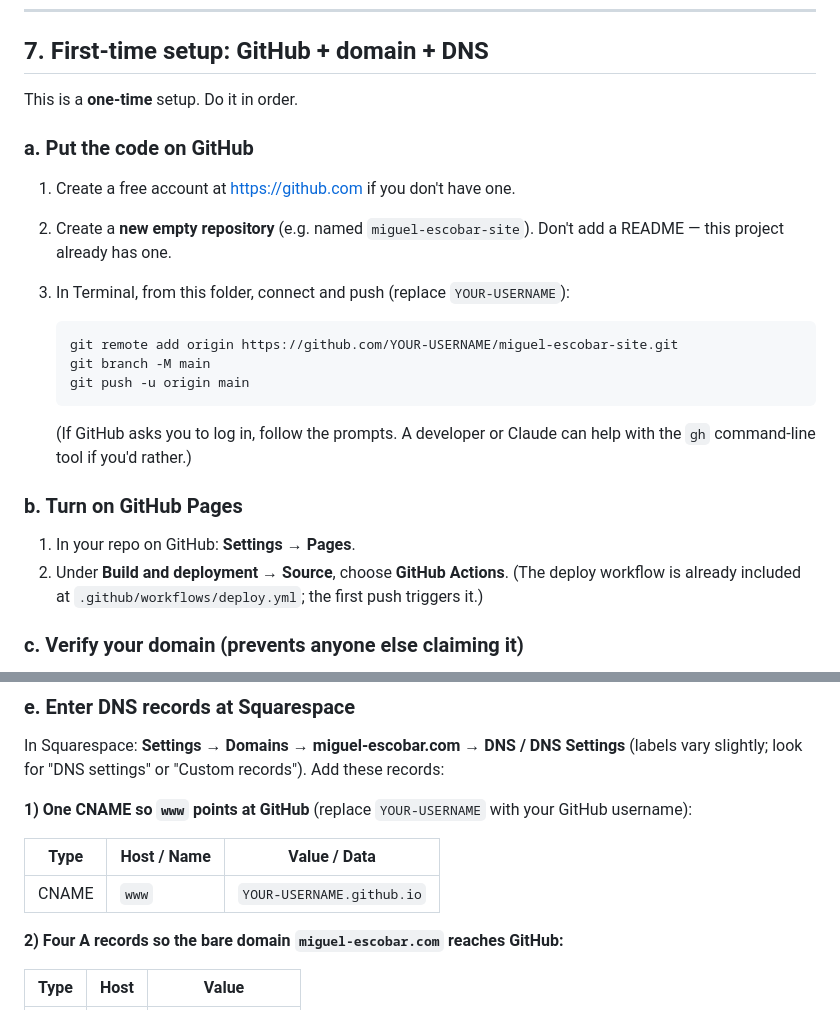
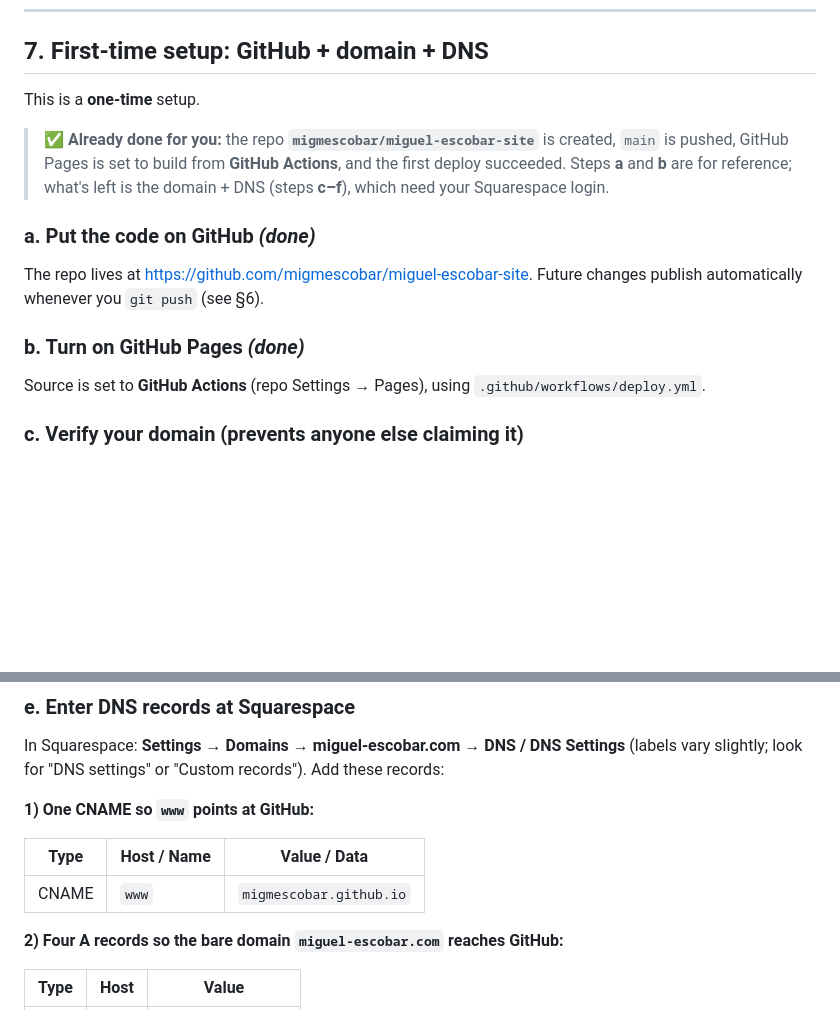
Before and after one commit to migmescobar/miguel-escobar-site, a Markdown page: README.md, 2 parts joined by grey strips. Rendered like a GitHub page; blank space fills up the shorter version.

Commit message:
docs: README reflects live repo, Pages on, and real github.io host in DNS
Co-Authored-By: Claude Opus 4.8 <noreply@anthropic.com>

````diff
--- a/README.md
+++ b/README.md
@@ -167,28 +167,19 @@ git push
 
 ## 7. First-time setup: GitHub + domain + DNS
 
-This is a **one-time** setup. Do it in order.
+This is a **one-time** setup.
 
-### a. Put the code on GitHub
-1. Create a free account at <https://github.com> if you don't have one.
-2. Create a **new empty repository** (e.g. named `miguel-escobar-site`). Don't add a README —
-   this project already has one.
-3. In Terminal, from this folder, connect and push (replace `YOUR-USERNAME`):
+> ✅ **Already done for you:** the repo **`migmescobar/miguel-escobar-site`** is created, `main`
+> is pushed, GitHub Pages is set to build from **GitHub Actions**, and the first deploy
+> succeeded. Steps **a** and **b** are for reference; what's left is the domain + DNS (steps
+> **c–f**), which need your Squarespace login.
 
-   ```bash
-   git remote add origin https://github.com/YOUR-USERNAME/miguel-escobar-site.git
-   git branch -M main
-   git push -u origin main
-   ```
+### a. Put the code on GitHub _(done)_
+The repo lives at <https://github.com/migmescobar/miguel-escobar-site>. Future changes publish
+automatically whenever you `git push` (see §6).
 
-   (If GitHub asks you to log in, follow the prompts. A developer or Claude can help with the
-   `gh` command-line tool if you'd rather.)
-
-### b. Turn on GitHub Pages
-1. In your repo on GitHub: **Settings → Pages**.
-2. Under **Build and deployment → Source**, choose **GitHub Actions**.
-   (The deploy workflow is already included at `.github/workflows/deploy.yml`; the first push
-   triggers it.)
+### b. Turn on GitHub Pages _(done)_
+Source is set to **GitHub Actions** (repo Settings → Pages), using `.github/workflows/deploy.yml`.
 
 ### c. Verify your domain (prevents anyone else claiming it)
 1. GitHub: click your avatar → **Settings → Pages** (your account-level page settings).
@@ -205,11 +196,11 @@ This is a **one-time** setup. Do it in order.
 In Squarespace: **Settings → Domains → miguel-escobar.com → DNS / DNS Settings** (labels vary
 slightly; look for "DNS settings" or "Custom records"). Add these records:
 
-**1) One CNAME so `www` points at GitHub** (replace `YOUR-USERNAME` with your GitHub username):
+**1) One CNAME so `www` points at GitHub:**
 
 | Type | Host / Name | Value / Data |
 |---|---|---|
-| CNAME | `www` | `YOUR-USERNAME.github.io` |
+| CNAME | `www` | `migmescobar.github.io` |
 
 **2) Four A records so the bare domain `miguel-escobar.com` reaches GitHub:**
 
````
